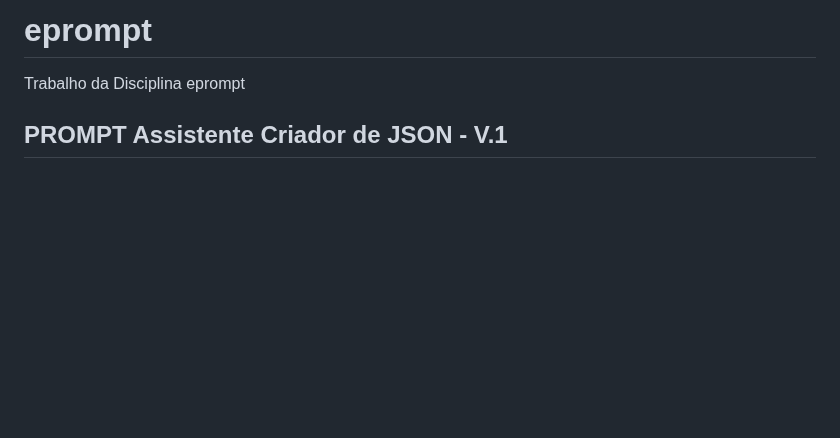
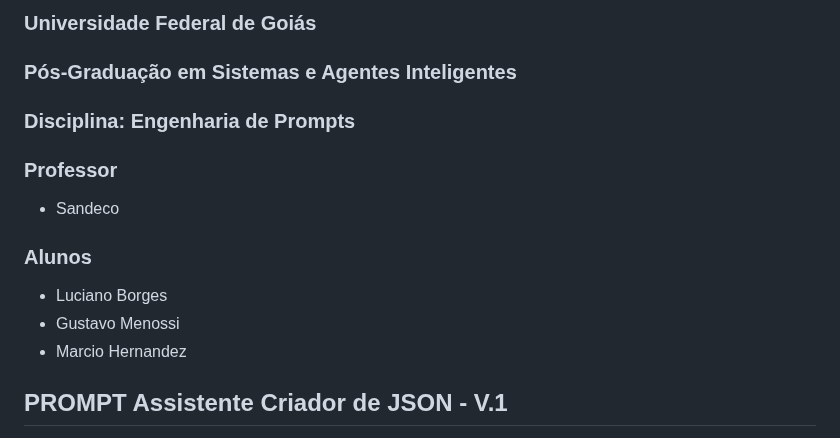
Before and after one commit to lusabo/eprompt, a Markdown page: README.md, the part around the change. Rendered like a GitHub page; blank space fills up the shorter version.

```diff
--- a/README.md
+++ b/README.md
@@ -1,5 +1,17 @@
-# eprompt
-Trabalho da Disciplina eprompt
+### Universidade Federal de Goiás
+### Pós-Graduação em Sistemas e Agentes Inteligentes
+### Disciplina: Engenharia de Prompts
+
+### Professor
+
+* Sandeco
+
+### Alunos
+
+* Luciano Borges
+* Gustavo Menossi
+* Marcio Hernandez
+
 
 ## **PROMPT Assistente Criador de JSON \- V.1**
 
```
